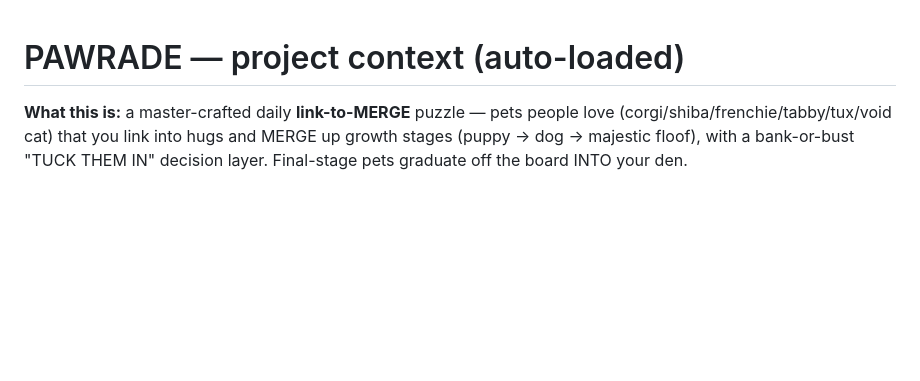
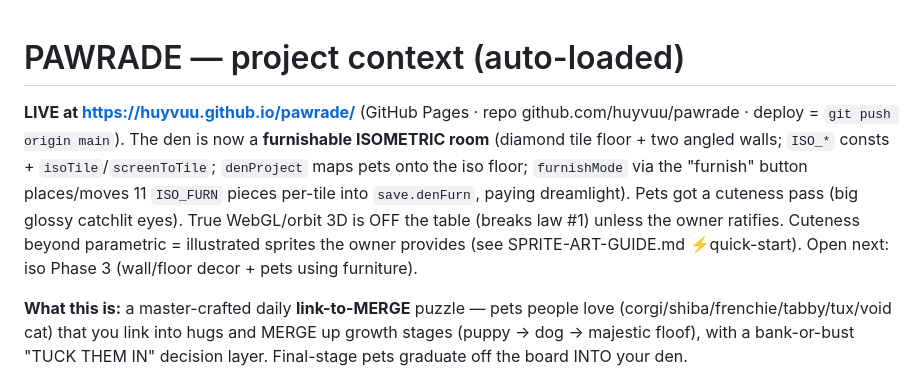
Before and after one commit to huyvuu/pawrade, a Markdown page: CLAUDE.md, the part around the change. Drawn GitHub-style; blank space fills up the shorter version.

```diff
--- a/CLAUDE.md
+++ b/CLAUDE.md
@@ -1,4 +1,6 @@
 # PAWRADE — project context (auto-loaded)
+
+**LIVE at https://huyvuu.github.io/pawrade/** (GitHub Pages · repo github.com/huyvuu/pawrade · deploy = `git push origin main`). The den is now a **furnishable ISOMETRIC room** (diamond tile floor + two angled walls; `ISO_*` consts + `isoTile`/`screenToTile`; `denProject` maps pets onto the iso floor; `furnishMode` via the "furnish" button places/moves 11 `ISO_FURN` pieces per-tile into `save.denFurn`, paying dreamlight). Pets got a cuteness pass (big glossy catchlit eyes). True WebGL/orbit 3D is OFF the table (breaks law #1) unless the owner ratifies. Cuteness beyond parametric = illustrated sprites the owner provides (see SPRITE-ART-GUIDE.md ⚡quick-start). Open next: iso Phase 3 (wall/floor decor + pets using furniture).
 
 **What this is:** a master-crafted daily **link-to-MERGE** puzzle — pets people love (corgi/shiba/frenchie/tabby/tux/void cat) that you link into hugs and MERGE up growth stages (puppy → dog → majestic floof), with a bank-or-bust "TUCK THEM IN" decision layer. Final-stage pets graduate off the board INTO your den.
 
```
Also changed, not shown: SPRITE-ART-GUIDE.md (+8 -0 lines).
